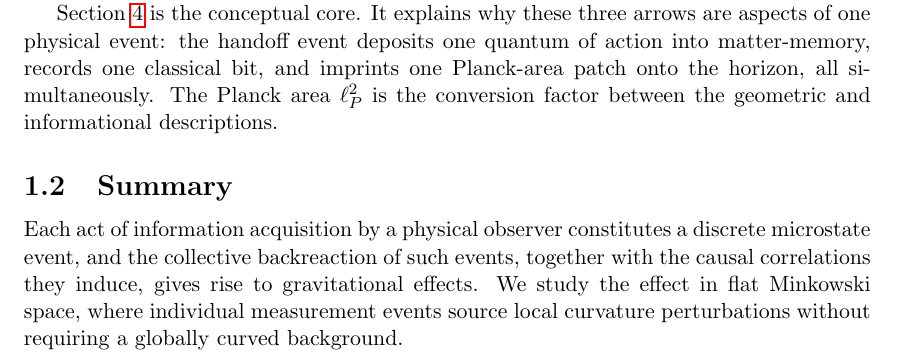
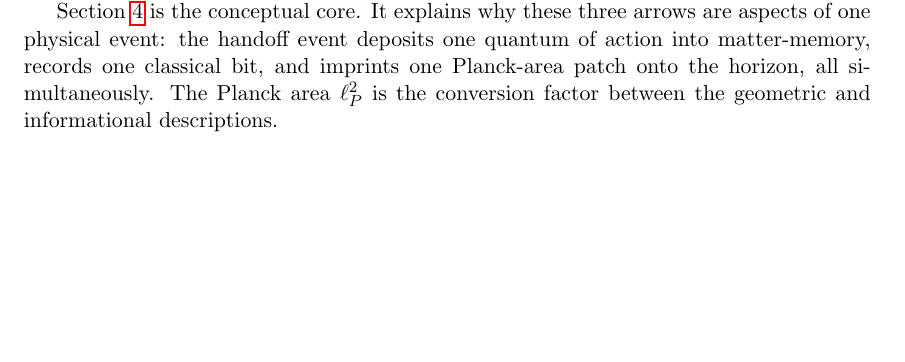
Before and after one commit to kjplaye/microstates, a LaTeX document (microstates.tex): part of page 2 of 41, cut so that both start at the same text, the shorter picture padded with empty space. Compiled offline with pdfLaTeX.

Commit message:
get rid of intro summary

```diff
--- a/microstates.tex
+++ b/microstates.tex
@@ -146,12 +146,6 @@ and imprints one Planck-area patch onto the horizon,
 all simultaneously. The Planck area $\ell_P^2$ is the
 conversion factor between the geometric and
 informational descriptions.
-
-\subsection{Summary}
-Each act of information acquisition by a physical observer constitutes a discrete microstate event, and the collective backreaction of such events, together with the causal correlations they induce, gives rise to gravitational effects.  We study the effect in flat Minkowski space, where
-individual measurement events source local curvature
-perturbations without requiring a
-globally curved background.
 
 
 % Section 2
```
Also changed, not shown: microstates.pdf.
